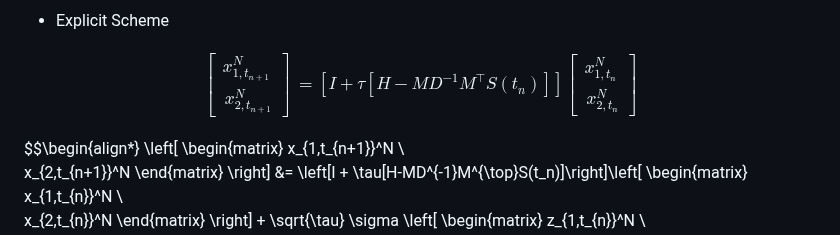
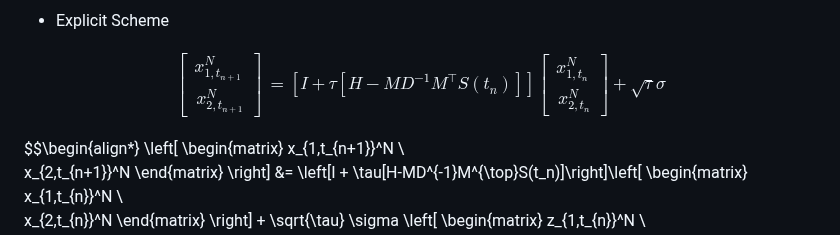
Before and after one commit to Ysrae1/LinAlg_Torch_MPS_Adapted, a Markdown page: README.md, the part around the change. GitHub-like rendering.

```diff
--- a/README.md
+++ b/README.md
@@ -96,7 +96,7 @@ x_{2,t_{n+1}}^N
 x_{1,t_{n}}^N \\\
 x_{2,t_{n}}^N
 \end{matrix}
-\right]
+\right] + \sqrt{\tau} \sigma
 \end{align*}
 $$
 
```
